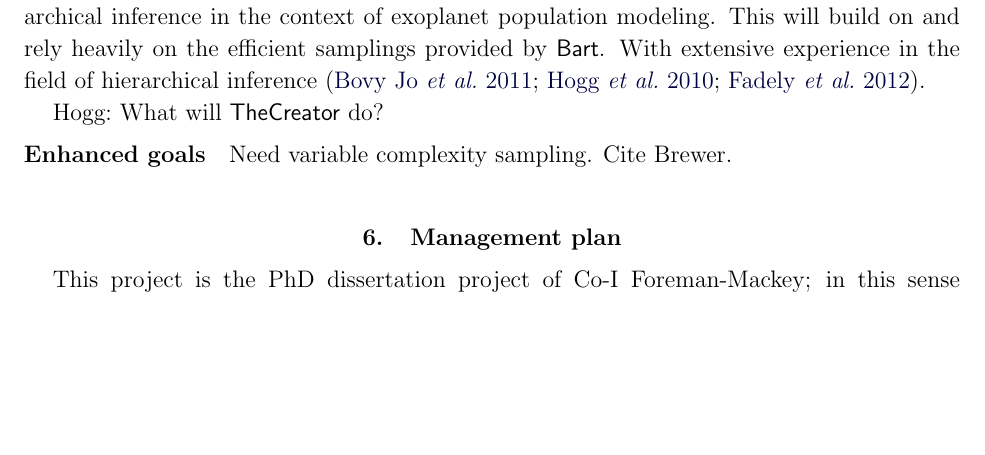
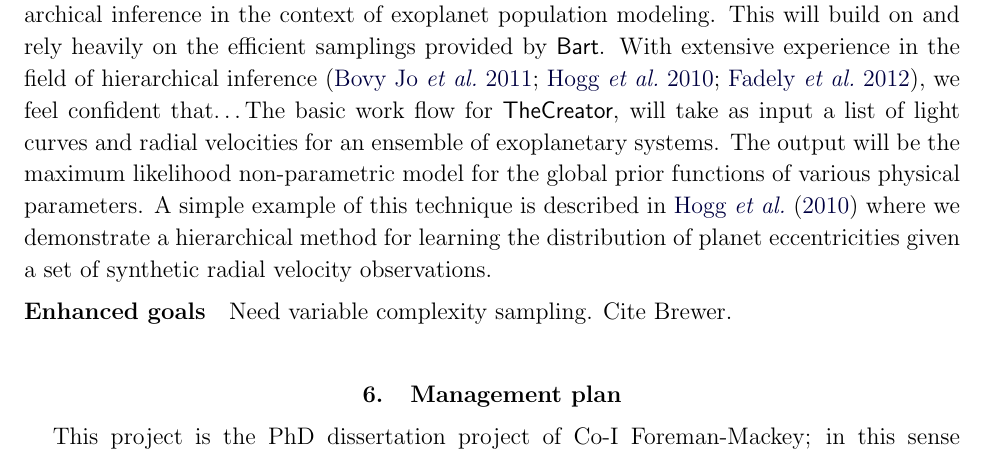
Before and after one commit to davidwhogg/smartcard, a LaTeX paper (document/description.tex): part of page 15 of 18, cut so that both start at the same text, the shorter picture padded with empty space. Compiled offline with pdfLaTeX.

Commit message:
start proposal for the creator

```diff
--- a/document/description.tex
+++ b/document/description.tex
@@ -826,9 +826,14 @@ hierarchical inference in the context of exoplanet population modeling.
 This will build on and rely heavily on the efficient samplings provided by
 \Bart.
 With extensive experience in the field of hierarchical inference
-\citep{xd,hogg-ecc,stargal}.
-
-Hogg:\  What will \TheCreator\ do?
+\citep{xd,hogg-ecc,stargal}, we feel confident that\ldots
+The basic work flow for \TheCreator, will take as input a list of light
+curves and radial velocities for an ensemble of exoplanetary systems.
+The output will be the maximum likelihood non-parametric model for the global
+prior functions of various physical parameters.
+A simple example of this technique is described in \citet{hogg-ecc} where we
+demonstrate a hierarchical method for learning the distribution of planet
+eccentricities given a set of synthetic radial velocity observations.
 
 
 \paragraph{Enhanced goals}
```
